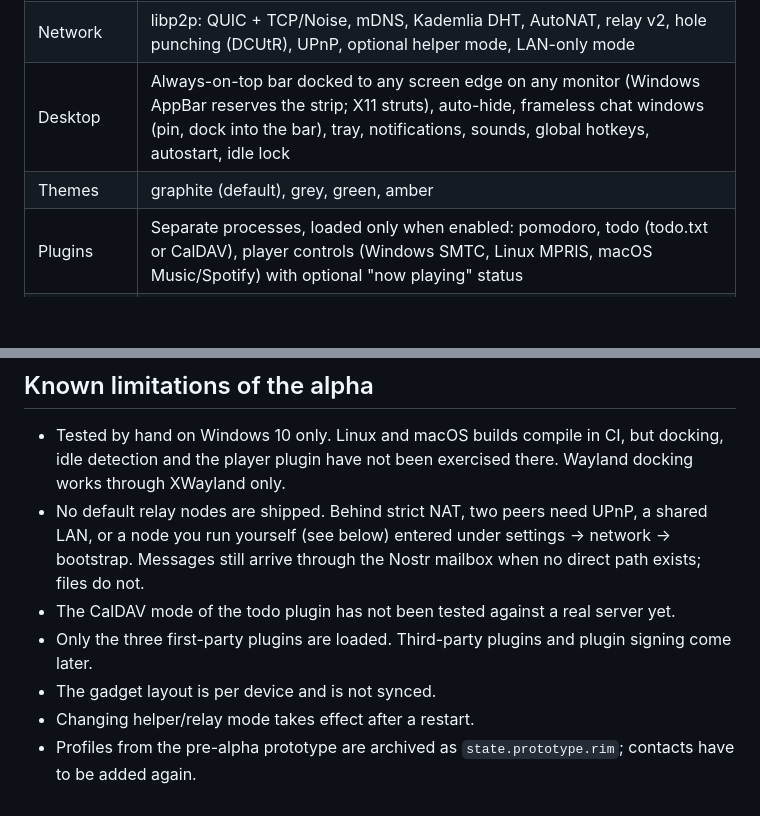
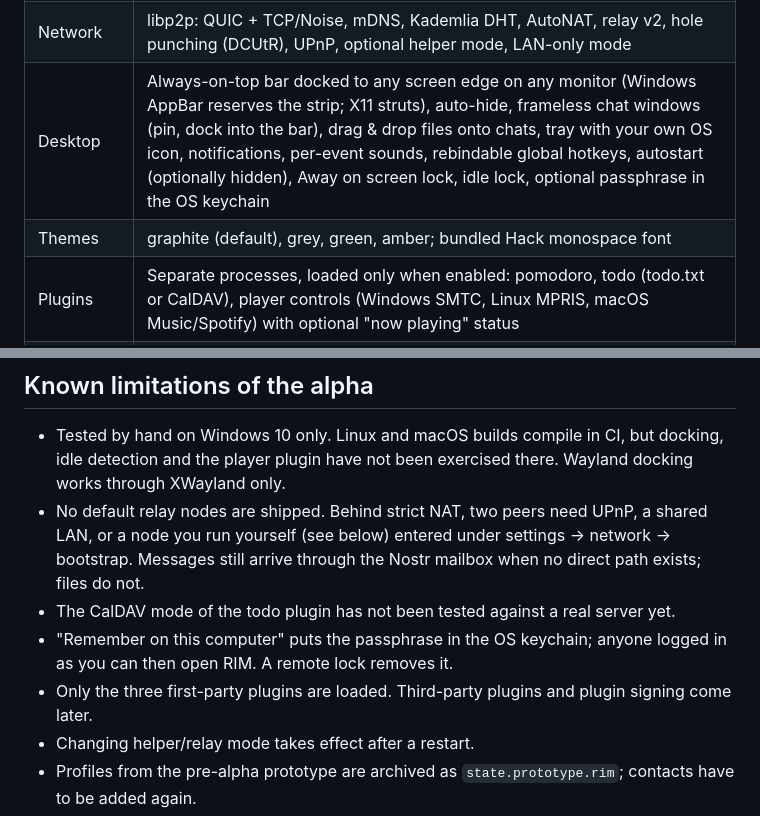
Before and after one commit to cyberhirsch/RogueIM, a Markdown page: README.md, 2 parts joined by grey strips. Rendered like a GitHub page; blank space fills up the shorter version.

Commit message:
Docs: v0.1 status in PRD, protocol additions, README

```diff
--- a/README.md
+++ b/README.md
@@ -52,8 +52,8 @@ Invites are single-use by default, expire, and carry a small proof of work.
 | Multi-device | Link devices, sync contacts/settings/history/read state, rename, remote lock, revoke (the revoked device wipes its local data) |
 | Backup | Encrypted `.rimb` files (manual or scheduled), restore via passphrase or recovery words, history import |
 | Network | libp2p: QUIC + TCP/Noise, mDNS, Kademlia DHT, AutoNAT, relay v2, hole punching (DCUtR), UPnP, optional helper mode, LAN-only mode |
-| Desktop | Always-on-top bar docked to any screen edge on any monitor (Windows AppBar reserves the strip; X11 struts), auto-hide, frameless chat windows (pin, dock into the bar), tray, notifications, sounds, global hotkeys, autostart, idle lock |
-| Themes | graphite (default), grey, green, amber |
+| Desktop | Always-on-top bar docked to any screen edge on any monitor (Windows AppBar reserves the strip; X11 struts), auto-hide, frameless chat windows (pin, dock into the bar), drag & drop files onto chats, tray with your own OS icon, notifications, per-event sounds, rebindable global hotkeys, autostart (optionally hidden), Away on screen lock, idle lock, optional passphrase in the OS keychain |
+| Themes | graphite (default), grey, green, amber; bundled Hack monospace font |
 | Plugins | Separate processes, loaded only when enabled: pomodoro, todo (todo.txt or CalDAV), player controls (Windows SMTC, Linux MPRIS, macOS Music/Spotify) with optional "now playing" status |
 | Headless | `rim-cli` as node (relay/DHT/mailbox helper), bot with a local JSON API, one-shot sender |
 
@@ -65,8 +65,8 @@ Invites are single-use by default, expire, and carry a small proof of work.
   node you run yourself (see below) entered under settings → network → bootstrap. Messages still arrive
   through the Nostr mailbox when no direct path exists; files do not.
 - The CalDAV mode of the todo plugin has not been tested against a real server yet.
+- "Remember on this computer" puts the passphrase in the OS keychain; anyone logged in as you can then open RIM. A remote lock removes it.
 - Only the three first-party plugins are loaded. Third-party plugins and plugin signing come later.
-- The gadget layout is per device and is not synced.
 - Changing helper/relay mode takes effect after a restart.
 - Profiles from the pre-alpha prototype are archived as `state.prototype.rim`; contacts have to be added again.
 - No installers yet: archives only.
```
Also changed, not shown: docs/PRD.md (+21 -2 lines), docs/protocol/PROTOCOL.md (+4 -2 lines).
